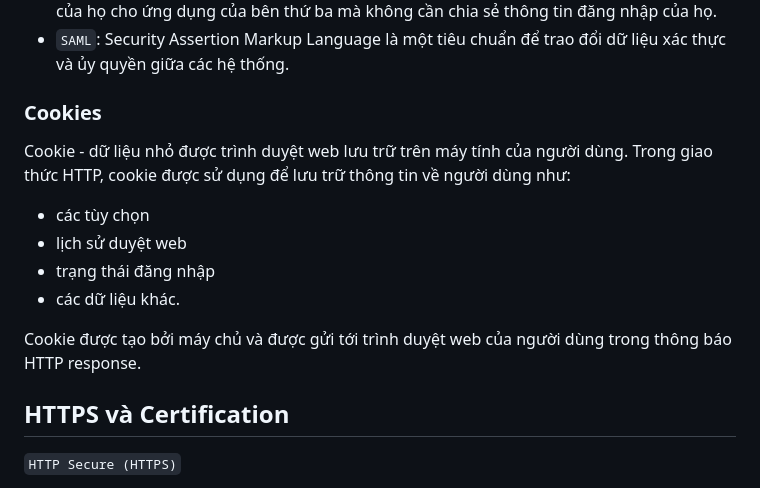
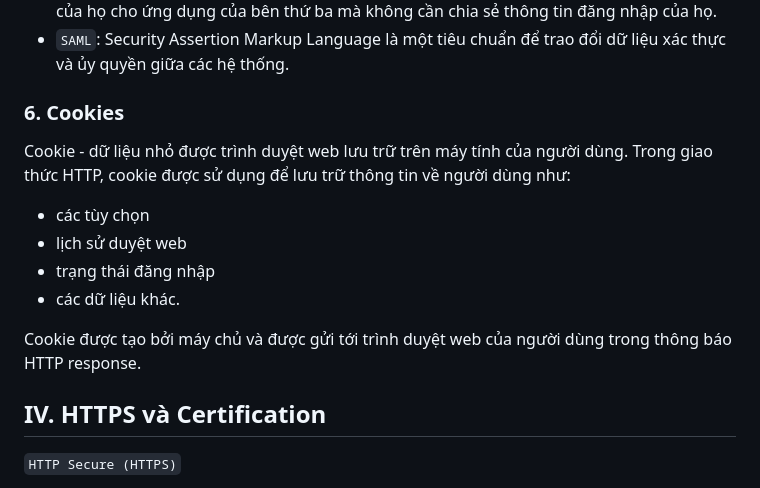
Before and after one commit to ngnducnhat/Interm-VtNet, a Markdown page: Tuan2-HttpProtocol/README.MD, the part around one of its changes. GitHub-like rendering.

```diff
--- a/Tuan2-HttpProtocol/README.MD
+++ b/Tuan2-HttpProtocol/README.MD
@@ -105,7 +108,7 @@ Phương thức xác thực được sử dụng trong HTTP:
 - `OAuth`: Một tiêu chuẩn mở về ủy quyền cho phép `user` cấp quyền truy cập vào tài nguyên của họ cho ứng dụng của bên thứ ba mà không cần chia sẻ thông tin đăng nhập của họ.
 - `SAML`: Security Assertion Markup Language là một tiêu chuẩn để trao đổi dữ liệu xác thực và ủy quyền giữa các hệ thống.
 
-### Cookies
+### 6. Cookies
 
 Cookie - dữ liệu nhỏ được trình duyệt web lưu trữ trên máy tính của người dùng. Trong giao thức HTTP, cookie được sử dụng để lưu trữ thông tin về người dùng như:
 - các tùy chọn
@@ -115,7 +118,7 @@ Cookie - dữ liệu nhỏ được trình duyệt web lưu trữ trên máy tí
 
 Cookie được tạo bởi máy chủ và được gửi tới trình duyệt web của người dùng trong thông báo HTTP response.
 
-## HTTPS và Certification
+## IV. HTTPS và Certification
 
 `HTTP Secure (HTTPS)`
 - là một phiên bản của giao thức `HTTP`.
```
Also changed, not shown: other parts of Tuan2-HttpProtocol/README.MD (+23 -20 lines).
